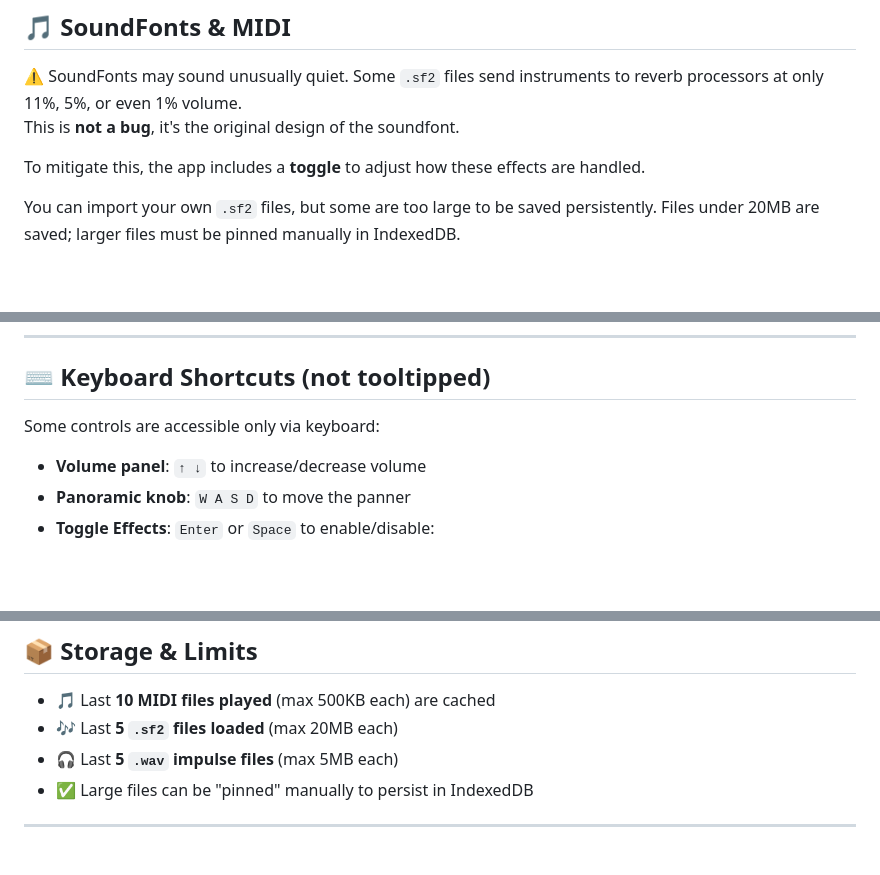
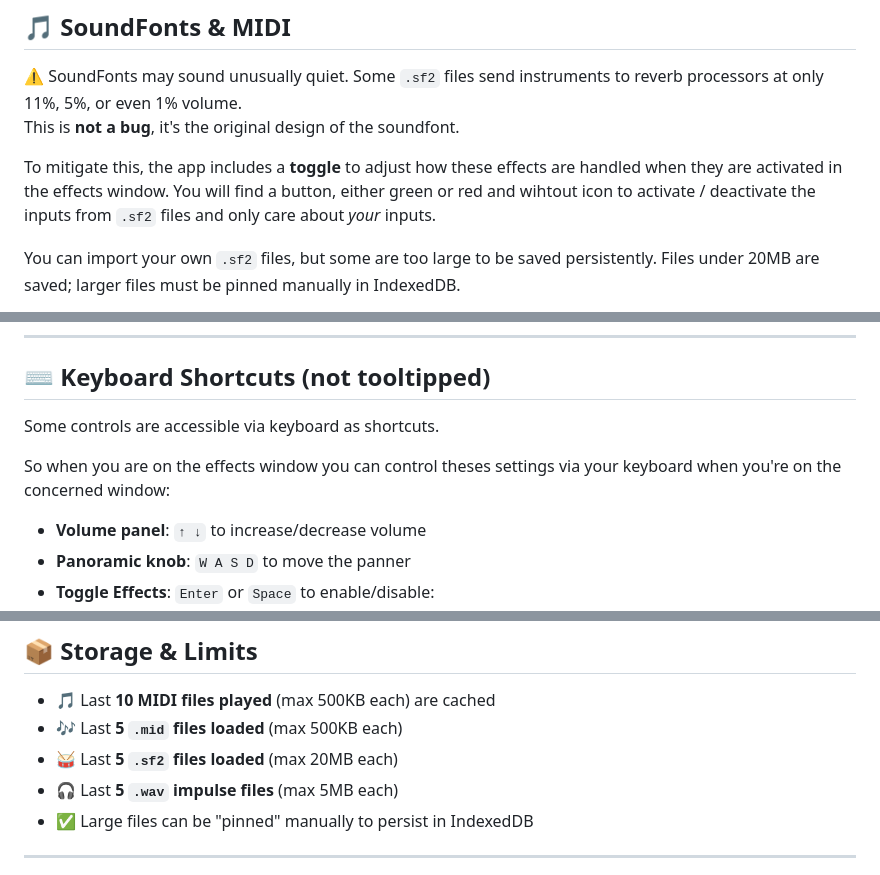
Before and after one commit to Siilsy/Piano, a Markdown page: README.md, 3 parts joined by grey strips. Rendered like a GitHub page; blank space fills up the shorter version.

Commit message:
Update README.md
Still improving...

```diff
--- a/README.md
+++ b/README.md
@@ -41,7 +41,7 @@ Recommended external IR packs:
 ⚠️ SoundFonts may sound unusually quiet. Some `.sf2` files send instruments to reverb processors at only 11%, 5%, or even 1% volume.
 This is **not a bug**, it's the original design of the soundfont.
 
-To mitigate this, the app includes a **toggle** to adjust how these effects are handled.
+To mitigate this, the app includes a **toggle** to adjust how these effects are handled when they are activated in the effects window. You will find a button, either green or red and wihtout icon to activate / deactivate the inputs from `.sf2` files and only care about _your_ inputs.
 
 You can import your own `.sf2` files, but some are too large to be saved persistently. Files under 20MB are saved; larger files must be pinned manually in IndexedDB.
 
@@ -74,7 +74,9 @@ The same applies to the **dynamic release** system: it's intentionally basic, an
 
 ## ⌨️ Keyboard Shortcuts (not tooltipped)
 
-Some controls are accessible only via keyboard:
+Some controls are accessible via keyboard as shortcuts.
+
+So when you are on the effects window you can control theses settings via your keyboard when you're on the concerned window:
 
 - **Volume panel**: `↑ ↓` to increase/decrease volume
 - **Panoramic knob**: `W A S D` to move the panner
@@ -103,7 +105,8 @@ If you want to have a piano on your phone, check the first version which was jus
 ## 📦 Storage & Limits
 
 - 🎵 Last **10 MIDI files played** (max 500KB each) are cached
-- 🎶 Last **5 `.sf2` files loaded** (max 20MB each)
+- 🎶 Last **5 `.mid` files loaded** (max 500KB each)
+- 🥁 Last **5 `.sf2` files loaded** (max 20MB each)
 - 🎧 Last **5 `.wav` impulse files** (max 5MB each)
 - ✅ Large files can be "pinned" manually to persist in IndexedDB
 
```
